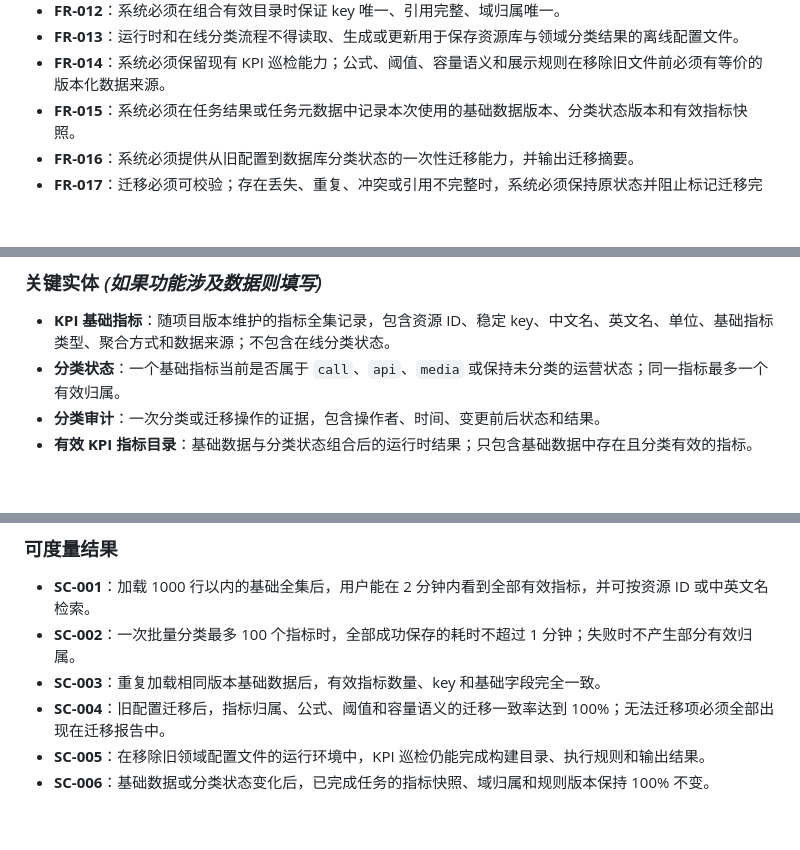
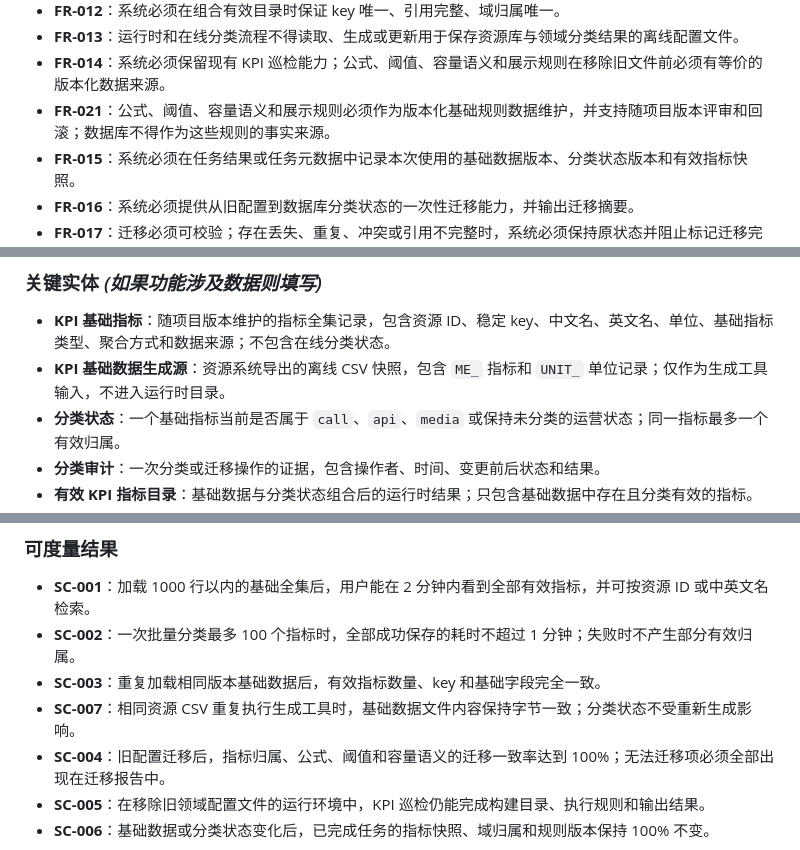
Before and after one commit to Apuuu66/PatrolX, a Markdown page: specs/012-kpi-git-db-catalog/spec.md, 3 parts joined by grey strips. GitHub-like rendering; blank space fills up the shorter version.

```diff
--- a/specs/012-kpi-git-db-catalog/spec.md
+++ b/specs/012-kpi-git-db-catalog/spec.md
@@ -116,6 +127,7 @@
 - **FR-012**：系统必须在组合有效目录时保证 key 唯一、引用完整、域归属唯一。
 - **FR-013**：运行时和在线分类流程不得读取、生成或更新用于保存资源库与领域分类结果的离线配置文件。
 - **FR-014**：系统必须保留现有 KPI 巡检能力；公式、阈值、容量语义和展示规则在移除旧文件前必须有等价的版本化数据来源。
+- **FR-021**：公式、阈值、容量语义和展示规则必须作为版本化基础规则数据维护，并支持随项目版本评审和回滚；数据库不得作为这些规则的事实来源。
 - **FR-015**：系统必须在任务结果或任务元数据中记录本次使用的基础数据版本、分类状态版本和有效指标快照。
 - **FR-016**：系统必须提供从旧配置到数据库分类状态的一次性迁移能力，并输出迁移摘要。
 - **FR-017**：迁移必须可校验；存在丢失、重复、冲突或引用不完整时，系统必须保持原状态并阻止标记迁移完成。
@@ -126,6 +138,7 @@
 ### 关键实体 *(如果功能涉及数据则填写)*
 
 - **KPI 基础指标**：随项目版本维护的指标全集记录，包含资源 ID、稳定 key、中文名、英文名、单位、基础指标类型、聚合方式和数据来源；不包含在线分类状态。
+- **KPI 基础数据生成源**：资源系统导出的离线 CSV 快照，包含 `ME_` 指标和 `UNIT_` 单位记录；仅作为生成工具输入，不进入运行时目录。
 - **分类状态**：一个基础指标当前是否属于 `call`、`api`、`media` 或保持未分类的运营状态；同一指标最多一个有效归属。
 - **分类审计**：一次分类或迁移操作的证据，包含操作者、时间、变更前后状态和结果。
 - **有效 KPI 指标目录**：基础数据与分类状态组合后的运行时结果；只包含基础数据中存在且分类有效的指标。
@@ -139,6 +152,7 @@
 - **SC-001**：加载 1000 行以内的基础全集后，用户能在 2 分钟内看到全部有效指标，并可按资源 ID 或中英文名检索。
 - **SC-002**：一次批量分类最多 100 个指标时，全部成功保存的耗时不超过 1 分钟；失败时不产生部分有效归属。
 - **SC-003**：重复加载相同版本基础数据后，有效指标数量、key 和基础字段完全一致。
+- **SC-007**：相同资源 CSV 重复执行生成工具时，基础数据文件内容保持字节一致；分类状态不受重新生成影响。
 - **SC-004**：旧配置迁移后，指标归属、公式、阈值和容量语义的迁移一致率达到 100%；无法迁移项必须全部出现在迁移报告中。
 - **SC-005**：在移除旧领域配置文件的运行环境中，KPI 巡检仍能完成构建目录、执行规则和输出结果。
 - **SC-006**：基础数据或分类状态变化后，已完成任务的指标快照、域归属和规则版本保持 100% 不变。
```
Also changed, not shown: other parts of specs/012-kpi-git-db-catalog/spec.md (+13 -2 lines).
